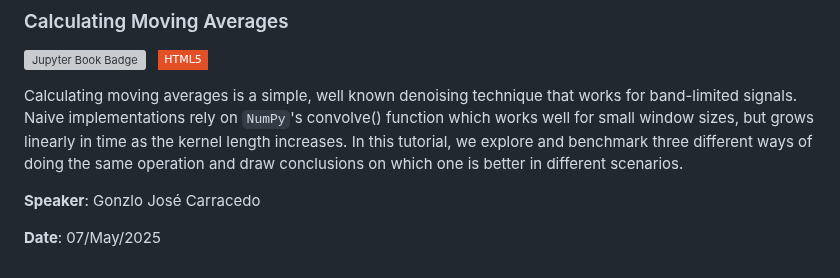
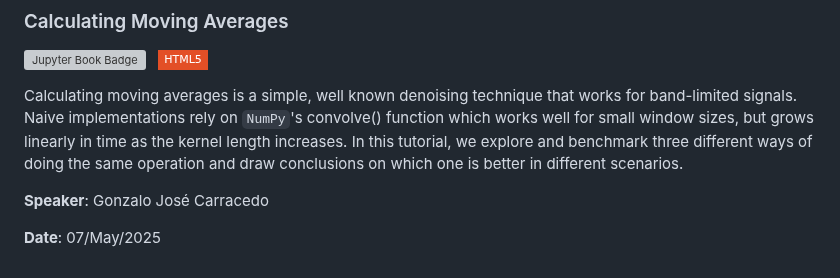
Before and after one commit to PyCoffees/notebooks, a Markdown page: README.md, the part around the change. GitHub-like rendering; badges without logos; grey boxes are pictures that could not be loaded.

```diff
--- a/README.md
+++ b/README.md
@@ -265,6 +265,6 @@ Parallel computing is a powerful tool to speed up calculations, either of small
 
 Calculating moving averages is a simple, well known denoising technique that works for band-limited signals. Naive implementations rely on `NumPy`'s convolve() function which works well for small window sizes, but grows linearly in time as the kernel length increases. In this tutorial, we explore and benchmark three different ways of doing the same operation and draw conclusions on which one is better in different scenarios.
 
-**Speaker**: Gonzlo José Carracedo
+**Speaker**: Gonzalo José Carracedo
 
 **Date**: 07/May/2025
```
